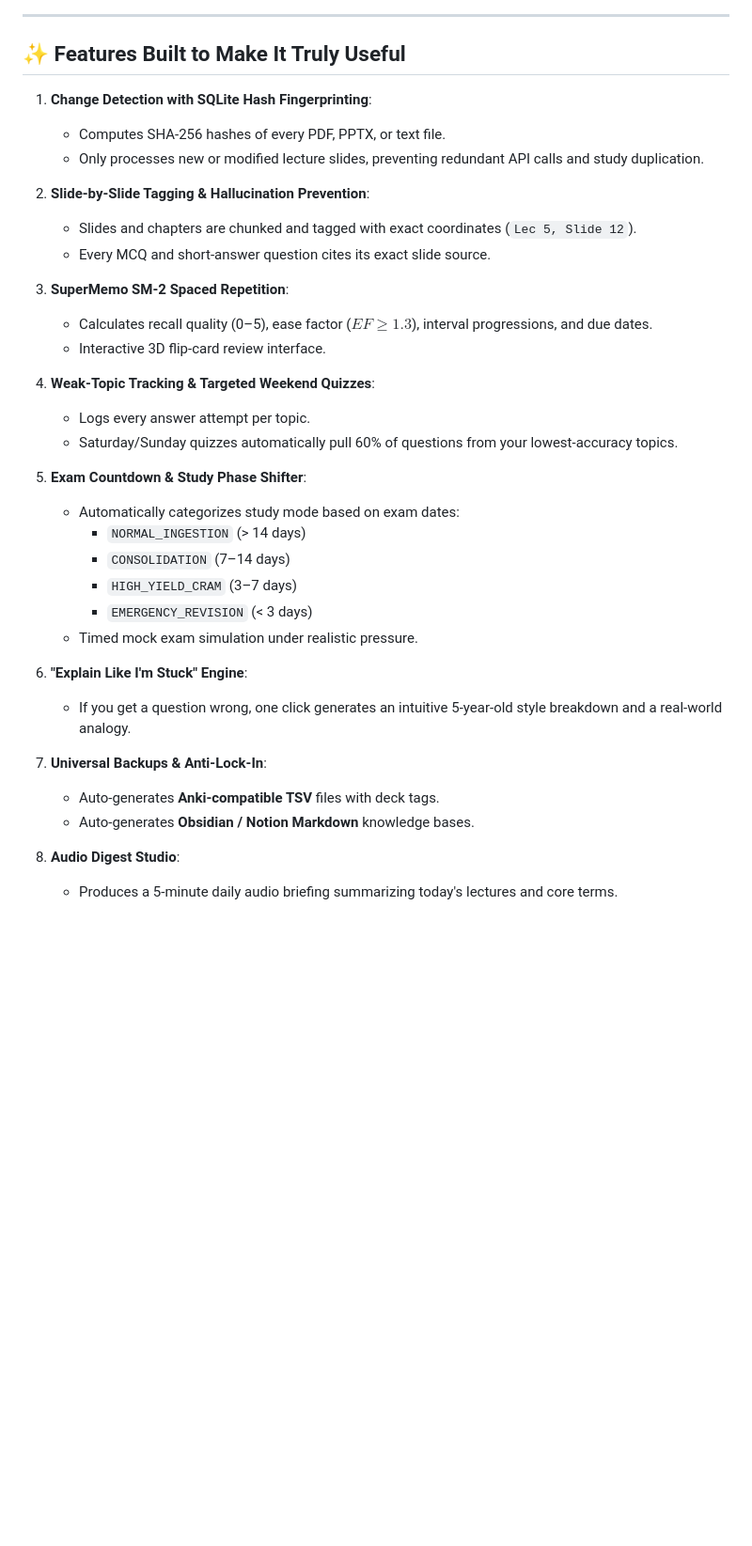
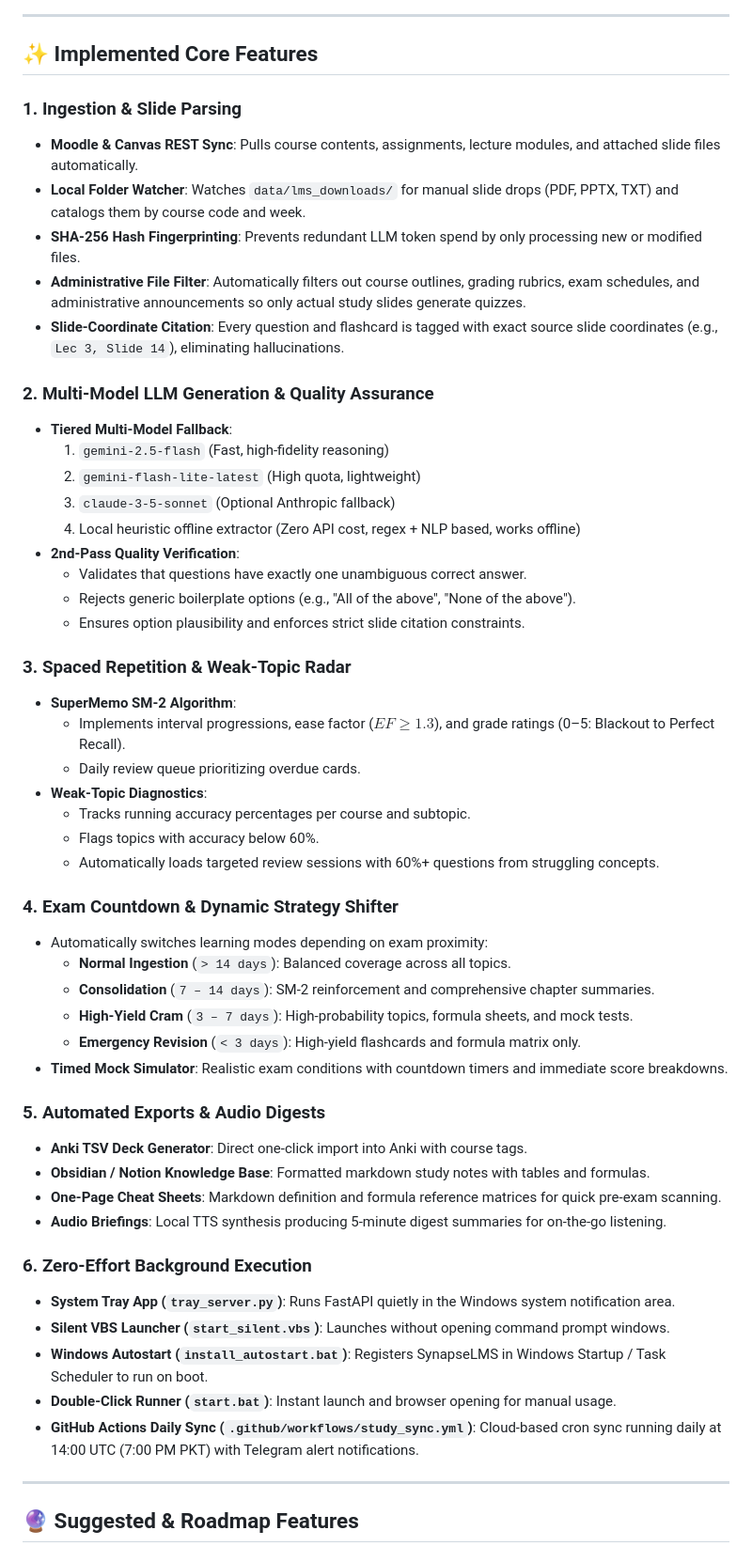
Before and after one commit to zorof1226-hash/synapse-lms, a Markdown page: README.md, the part around one of its changes. Shown at 94% size. Drawn GitHub-style; blank space fills up the shorter version.

Commit message:
docs: expand README with complete features and suggested roadmap

```diff
--- a/README.md
+++ b/README.md
@@ -27,39 +38,57 @@ flowchart TD
 
 ---
 
-## ✨ Features Built to Make It Truly Useful
+## ✨ Implemented Core Features
 
-1. **Change Detection with SQLite Hash Fingerprinting**:
-   - Computes SHA-256 hashes of every PDF, PPTX, or text file.
-   - Only processes new or modified lecture slides, preventing redundant API calls and study duplication.
+### 1. Ingestion & Slide Parsing
+- **Moodle & Canvas REST Sync**: Pulls course contents, assignments, lecture modules, and attached slide files automatically.
+- **Local Folder Watcher**: Watches `data/lms_downloads/` for manual slide drops (PDF, PPTX, TXT) and catalogs them by course code and week.
+- **SHA-256 Hash Fingerprinting**: Prevents redundant LLM token spend by only processing new or modified files.
+- **Administrative File Filter**: Automatically filters out course outlines, grading rubrics, exam schedules, and administrative announcements so only actual study slides generate quizzes.
+- **Slide-Coordinate Citation**: Every question and flashcard is tagged with exact source slide coordinates (e.g., `Lec 3, Slide 14`), eliminating hallucinations.
 
-2. **Slide-by-Slide Tagging & Hallucination Prevention**:
-   - Slides and chapters are chunked and tagged with exact coordinates (`Lec 5, Slide 12`).
-   - Every MCQ and short-answer question cites its exact slide source.
+### 2. Multi-Model LLM Generation & Quality Assurance
+- **Tiered Multi-Model Fallback**:
+  1. `gemini-2.5-flash` (Fast, high-fidelity reasoning)
+  2. `gemini-flash-lite-latest` (High quota, lightweight)
+  3. `claude-3-5-sonnet` (Optional Anthropic fallback)
+  4. Local heuristic offline extractor (Zero API cost, regex + NLP based, works offline)
+- **2nd-Pass Quality Verification**:
+  - Validates that questions have exactly one unambiguous correct answer.
+  - Rejects generic boilerplate options (e.g., "All of the above", "None of the above").
+  - Ensures option plausibility and enforces strict slide citation constraints.
 
-3. **SuperMemo SM-2 Spaced Repetition**:
-   - Calculates recall quality (0–5), ease factor ($EF \ge 1.3$), interval progressions, and due dates.
-   - Interactive 3D flip-card review interface.
+### 3. Spaced Repetition & Weak-Topic Radar
+- **SuperMemo SM-2 Algorithm**:
+  - Implements interval progressions, ease factor ($EF \ge 1.3$), and grade ratings (0–5: Blackout to Perfect Recall).
+  - Daily review queue prioritizing overdue cards.
+- **Weak-Topic Diagnostics**:
+  - Tracks running accuracy percentages per course and subtopic.
+  - Flags topics with accuracy below 60%.
+  - Automatically loads targeted review sessions with 60%+ questions from struggling concepts.
 
-4. **Weak-Topic Tracking & Targeted Weekend Quizzes**:
-   - Logs every answer attempt per topic.
-   - Saturday/Sunday quizzes automatically pull 60% of questions from your lowest-accuracy topics.
+### 4. Exam Countdown & Dynamic Strategy Shifter
+- Automatically switches learning modes depending on exam proximity:
+  - **Normal Ingestion** (`> 14 days`): Balanced coverage across all topics.
+  - **Consolidation** (`7 – 14 days`): SM-2 reinforcement and comprehensive chapter summaries.
+  - **High-Yield Cram** (`3 – 7 days`): High-probability topics, formula sheets, and mock tests.
+  - **Emergency Revision** (`< 3 days`): High-yield flashcards and formula matrix only.
+- **Timed Mock Simulator**: Realistic exam conditions with countdown timers and immediate score breakdowns.
 
-5. **Exam Countdown & Study Phase Shifter**:
-   - Automatically categorizes study mode based on exam dates:
-     - `NORMAL_INGESTION` (> 14 days)
-     - `CONSOLIDATION` (7–14 days)
-     - `HIGH_YIELD_CRAM` (3–7 days)
-     - `EMERGENCY_REVISION` (< 3 days)
-   - Timed mock exam simulation under realistic pressure.
+### 5. Automated Exports & Audio Digests
+- **Anki TSV Deck Generator**: Direct one-click import into Anki with course tags.
+- **Obsidian / Notion Knowledge Base**: Formatted markdown study notes with tables and formulas.
+- **One-Page Cheat Sheets**: Markdown definition and formula reference matrices for quick pre-exam scanning.
+- **Audio Briefings**: Local TTS synthesis producing 5-minute digest summaries for on-the-go listening.
 
-6. **"Explain Like I'm Stuck" Engine**:
-   - If you get a question wrong, one click generates an intuitive 5-year-old style breakdown and a real-world analogy.
+### 6. Zero-Effort Background Execution
+- **System Tray App (`tray_server.py`)**: Runs FastAPI quietly in the Windows system notification area.
+- **Silent VBS Launcher (`start_silent.vbs`)**: Launches without opening command prompt windows.
+- **Windows Autostart (`install_autostart.bat`)**: Registers SynapseLMS in Windows Startup / Task Scheduler to run on boot.
+- **Double-Click Runner (`start.bat`)**: Instant launch and browser opening for manual usage.
+- **GitHub Actions Daily Sync (`.github/workflows/study_sync.yml`)**: Cloud-based cron sync running daily at 14:00 UTC (7:00 PM PKT) with Telegram alert notifications.
 
-7. **Universal Backups & Anti-Lock-In**:
-   - Auto-generates **Anki-compatible TSV** files with deck tags.
-   - Auto-generates **Obsidian / Notion Markdown** knowledge bases.
+---
 
-8. **Audio Digest Studio**:
-   - Produces a 5-minute daily audio briefing summarizing today's lectures and core terms.
+## 🔮 Suggested & Roadmap Features
 
```
Also changed, not shown: other parts of README.md (+87 -33 lines).
